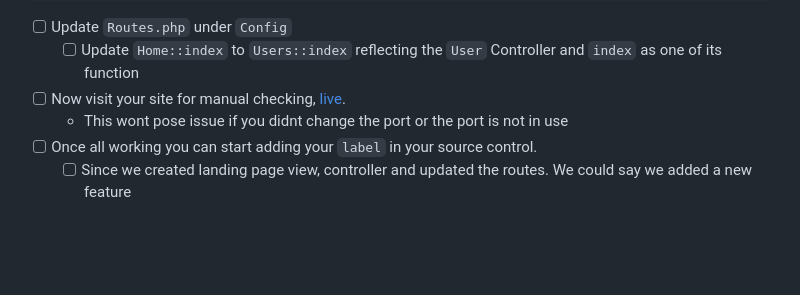
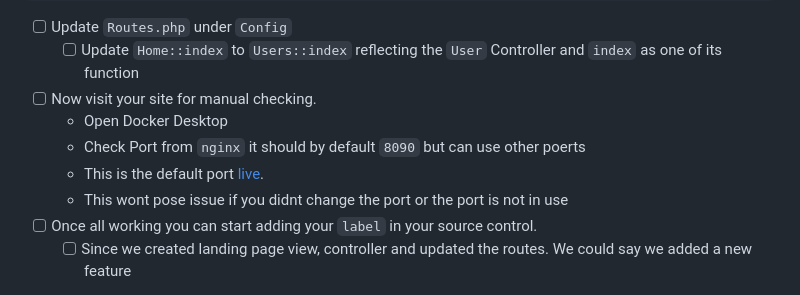
Before and after one commit to zyx-0314/CI4-template, a Markdown page: docs/checklist/lecture-1-and-cdnjs.md, the part around the change. Drawn GitHub-style; blank space fills up the shorter version.

````diff
--- a/docs/checklist/lecture-1-and-cdnjs.md
+++ b/docs/checklist/lecture-1-and-cdnjs.md
@@ -52,7 +52,10 @@ $routes->get('/', 'Users::index');
 ```
 - [ ] Update `Routes.php` under `Config`
     - [ ] Update `Home::index` to `Users::index` reflecting the `User` Controller and `index` as one of its function
-- [ ] Now visit your site for manual checking, [live](http://localhost:8090/).
+- [ ] Now visit your site for manual checking.
+    - Open Docker Desktop
+    - Check Port from `nginx` it should by default `8090` but can use other poerts
+    - This is the default port [live](http://localhost:8090/).
     - This wont pose issue if you didnt change the port or the port is not in use
 - [ ] Once all working you can start adding your `label` in your source control.
     - [ ] Since we created landing page view, controller and updated the routes. We could say we added a new feature
````
